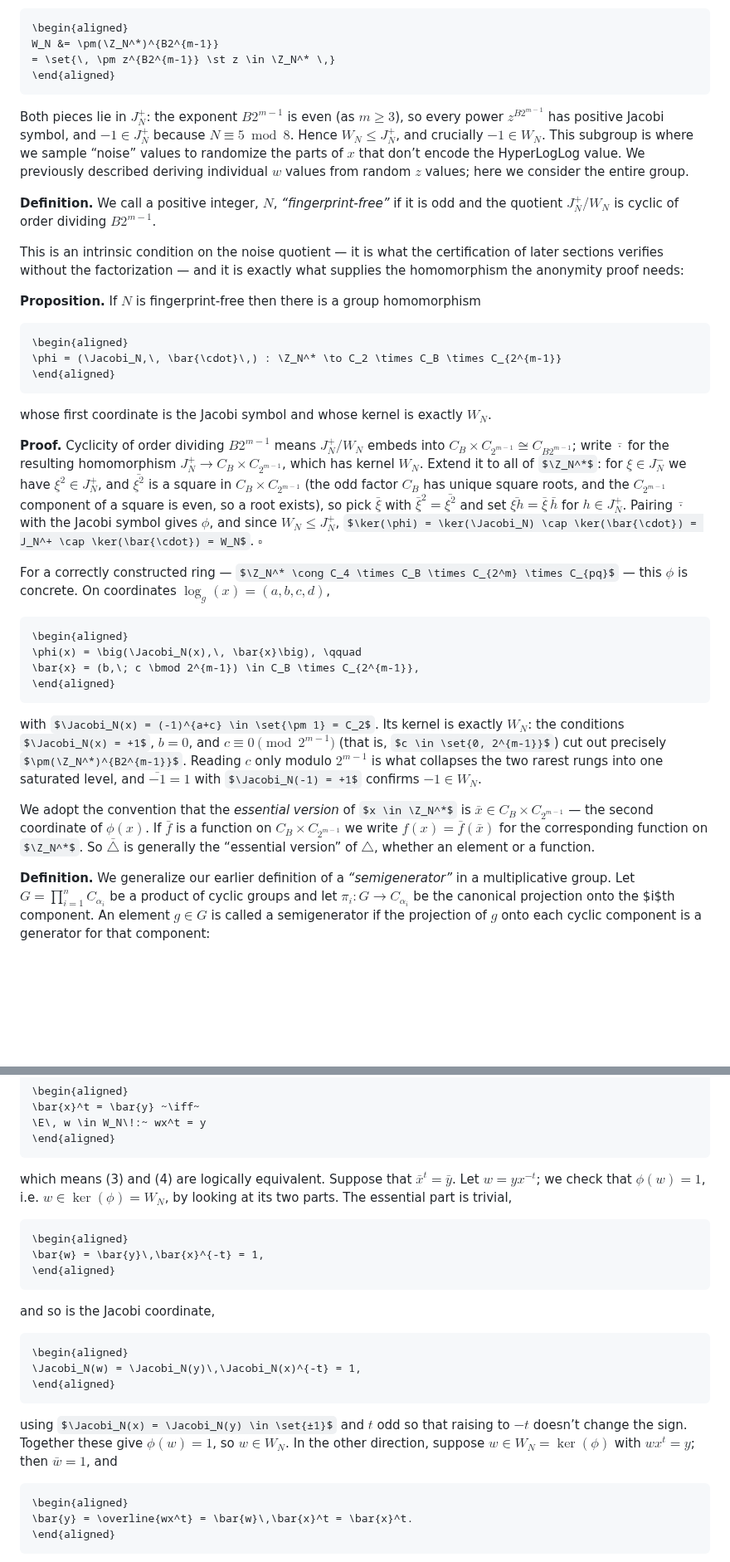
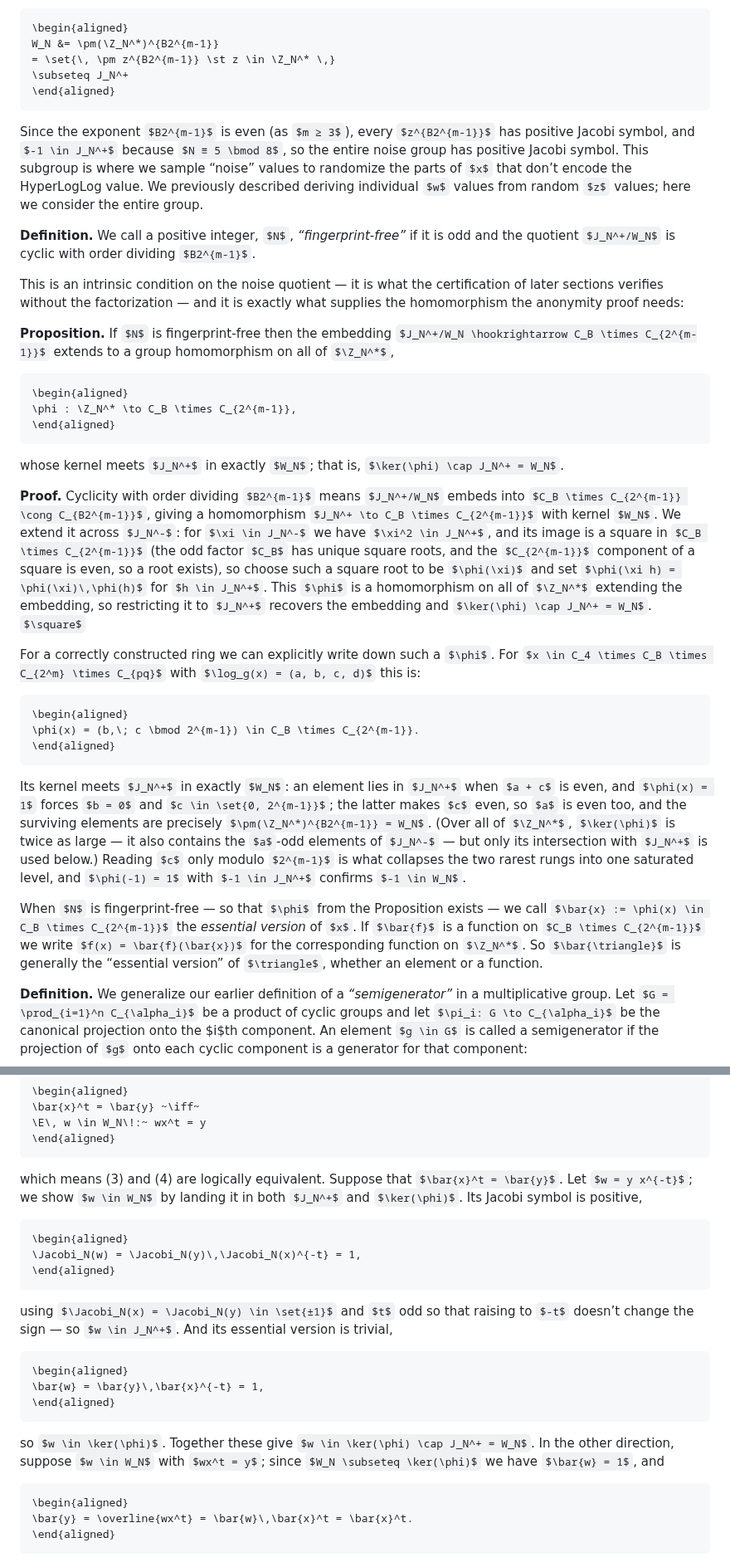
Before and after one commit to StefanKarpinski/HyperLogLogOverRSA.jl, a Markdown page: docs/src/05-security-analysis.md, 2 parts joined by grey strips. Shown at 83% size. Drawn GitHub-style; some formulas as TeX source; blank space fills up the shorter version.

Commit message:
docs: drop Jacobi coordinate from φ; make it the essential map
Address review: φ was awkwardly defined as (𝒥_N, ·̄) with a bar naming the
map itself, which by the essential-version convention implies a function on
C_B × C_{2^(m-1)} — exactly what it was not — and mixed a multiplicative first
coordinate with additive rest.

Recast the Proposition as purely the extension result it needs to be: for
fingerprint-free N, the embedding J_N^+/W_N ↪ C_B × C_{2^(m-1)} extends to a
homomorphism φ: ℤ_N* → C_B × C_{2^(m-1)} with ker φ ∩ J_N^+ = W_N. Now φ *is*
the essential map, so x̄ := φ(x) is genuinely its value and the bar convention
is consistent.

The Jacobi coordinate was redundant with the theorem's hypothesis. Tacking 𝒥_N
onto φ does shrink the global kernel from 2·W_N down to W_N, but the anonymity
proof never uses the global kernel: forming w = y·x^(-t), the "same Jacobi
symbol" hypothesis (with t odd) already puts w ∈ J_N^+, and then ker φ ∩ J_N^+
= W_N finishes it. Rewrote the (3)⟺(4) step to make that split explicit and
note the honest-ring φ's global kernel is twice W_N (the a-odd J_N^- coset).

Also folds in the remaining §05 review suggestions: W_N display now carries
⊆ J_N^+, the noise-group paragraph is tightened, the definition reads "cyclic
with order dividing", and the essential-version convention presumes N
fingerprint-free so φ is defined.

Co-Authored-By: Claude Opus 4.8 <noreply@anthropic.com>
Claude-Session: https://claude.ai/code/session_01MD1142Nia9EfRtPkkjUhBn

````diff
--- a/docs/src/05-security-analysis.md
+++ b/docs/src/05-security-analysis.md
@@ -38,39 +38,39 @@ Since the Jacobi symbol only takes $±1$ values in $\Z_N^*$, $J_N^- = \Z_N^* \se
 \begin{aligned}
 W_N &= \pm(\Z_N^*)^{B2^{m-1}}
 = \set{\, \pm z^{B2^{m-1}} \st z \in \Z_N^* \,}
+\subseteq J_N^+
 \end{aligned}
 ```
 
-Both pieces lie in $J_N^+$: the exponent $B2^{m-1}$ is even (as $m ≥ 3$), so every power $z^{B2^{m-1}}$ has positive Jacobi symbol, and $-1 \in J_N^+$ because $N ≡ 5 \bmod 8$. Hence $W_N ≤ J_N^+$, and crucially $-1 \in W_N$. This subgroup is where we sample “noise” values to randomize the parts of $x$ that don’t encode the HyperLogLog value. We previously described deriving individual $w$ values from random $z$ values; here we consider the entire group.
+Since the exponent $B2^{m-1}$ is even (as $m ≥ 3$), every $z^{B2^{m-1}}$ has positive Jacobi symbol, and $-1 \in J_N^+$ because $N ≡ 5 \bmod 8$, so the entire noise group has positive Jacobi symbol. This subgroup is where we sample “noise” values to randomize the parts of $x$ that don’t encode the HyperLogLog value. We previously described deriving individual $w$ values from random $z$ values; here we consider the entire group.
 
-**Definition.**  We call a positive integer, $N$, *“fingerprint-free”* if it is odd and the quotient $J_N^+/W_N$ is cyclic of order dividing $B2^{m-1}$.
+**Definition.**  We call a positive integer, $N$, *“fingerprint-free”* if it is odd and the quotient $J_N^+/W_N$ is cyclic with order dividing $B2^{m-1}$.
 
 This is an intrinsic condition on the noise quotient — it is what the certification of later sections verifies without the factorization — and it is exactly what supplies the homomorphism the anonymity proof needs:
 
-**Proposition.**  If $N$ is fingerprint-free then there is a group homomorphism
+**Proposition.**  If $N$ is fingerprint-free then the embedding $J_N^+/W_N \hookrightarrow C_B \times C_{2^{m-1}}$ extends to a group homomorphism on all of $\Z_N^*$,
 
 ```math
 \begin{aligned}
-\phi = (\Jacobi_N,\, \bar{\cdot}\,) : \Z_N^* \to C_2 \times C_B \times C_{2^{m-1}}
+\phi : \Z_N^* \to C_B \times C_{2^{m-1}},
 \end{aligned}
 ```
 
-whose first coordinate is the Jacobi symbol and whose kernel is exactly $W_N$.
+whose kernel meets $J_N^+$ in exactly $W_N$; that is, $\ker(\phi) \cap J_N^+ = W_N$.
 
-**Proof.**  Cyclicity of order dividing $B2^{m-1}$ means $J_N^+/W_N$ embeds into $C_B \times C_{2^{m-1}} \cong C_{B2^{m-1}}$; write $\bar{\cdot}$ for the resulting homomorphism $J_N^+ \to C_B \times C_{2^{m-1}}$, which has kernel $W_N$. Extend it to all of $\Z_N^*$: for $\xi \in J_N^-$ we have $\xi^2 \in J_N^+$, and $\bar{\xi^2}$ is a square in $C_B \times C_{2^{m-1}}$ (the odd factor $C_B$ has unique square roots, and the $C_{2^{m-1}}$ component of a square is even, so a root exists), so pick $\bar{\xi}$ with $\bar{\xi}^2 = \bar{\xi^2}$ and set $\bar{\xi h} = \bar{\xi}\,\bar{h}$ for $h \in J_N^+$. Pairing $\bar{\cdot}$ with the Jacobi symbol gives $\phi$, and since $W_N ≤ J_N^+$, $\ker(\phi) = \ker(\Jacobi_N) \cap \ker(\bar{\cdot}) = J_N^+ \cap \ker(\bar{\cdot}) = W_N$. $\square$
+**Proof.**  Cyclicity with order dividing $B2^{m-1}$ means $J_N^+/W_N$ embeds into $C_B \times C_{2^{m-1}} \cong C_{B2^{m-1}}$, giving a homomorphism $J_N^+ \to C_B \times C_{2^{m-1}}$ with kernel $W_N$. We extend it across $J_N^-$: for $\xi \in J_N^-$ we have $\xi^2 \in J_N^+$, and its image is a square in $C_B \times C_{2^{m-1}}$ (the odd factor $C_B$ has unique square roots, and the $C_{2^{m-1}}$ component of a square is even, so a root exists), so choose such a square root to be $\phi(\xi)$ and set $\phi(\xi h) = \phi(\xi)\,\phi(h)$ for $h \in J_N^+$. This $\phi$ is a homomorphism on all of $\Z_N^*$ extending the embedding, so restricting it to $J_N^+$ recovers the embedding and $\ker(\phi) \cap J_N^+ = W_N$. $\square$
 
-For a correctly constructed ring — $\Z_N^* \cong C_4 \times C_B \times C_{2^m} \times C_{pq}$ — this $\phi$ is concrete. On coordinates $\log_g(x) = (a, b, c, d)$,
+For a correctly constructed ring we can explicitly write down such a $\phi$. For $x \in C_4 \times C_B \times C_{2^m} \times C_{pq}$ with $\log_g(x) = (a, b, c, d)$ this is:
 
 ```math
 \begin{aligned}
-\phi(x) = \big(\Jacobi_N(x),\, \bar{x}\big), \qquad
-\bar{x} = (b,\; c \bmod 2^{m-1}) \in C_B \times C_{2^{m-1}},
+\phi(x) = (b,\; c \bmod 2^{m-1}) \in C_B \times C_{2^{m-1}}.
 \end{aligned}
 ```
 
-with $\Jacobi_N(x) = (-1)^{a+c} \in \set{\pm 1} = C_2$. Its kernel is exactly $W_N$: the conditions $\Jacobi_N(x) = +1$, $b = 0$, and $c \equiv 0 \pmod{2^{m-1}}$ (that is, $c \in \set{0, 2^{m-1}}$) cut out precisely $\pm(\Z_N^*)^{B2^{m-1}}$. Reading $c$ only modulo $2^{m-1}$ is what collapses the two rarest rungs into one saturated level, and $\bar{-1} = 1$ with $\Jacobi_N(-1) = +1$ confirms $-1 \in W_N$.
+Its kernel meets $J_N^+$ in exactly $W_N$: an element lies in $J_N^+$ when $a + c$ is even, and $\phi(x) = 1$ forces $b = 0$ and $c \in \set{0, 2^{m-1}}$; the latter makes $c$ even, so $a$ is even too, and the surviving elements are precisely $\pm(\Z_N^*)^{B2^{m-1}} = W_N$. (Over all of $\Z_N^*$, $\ker(\phi)$ is twice as large — it also contains the $a$-odd elements of $J_N^-$ — but only its intersection with $J_N^+$ is used below.) Reading $c$ only modulo $2^{m-1}$ is what collapses the two rarest rungs into one saturated level, and $\phi(-1) = 1$ with $-1 \in J_N^+$ confirms $-1 \in W_N$.
 
-We adopt the convention that the *essential version* of $x \in \Z_N^*$ is $\bar{x} \in C_B \times C_{2^{m-1}}$ — the second coordinate of $\phi(x)$. If $\bar{f}$ is a function on $C_B \times C_{2^{m-1}}$ we write $f(x) = \bar{f}(\bar{x})$ for the corresponding function on $\Z_N^*$. So $\bar{\triangle}$ is generally the “essential version” of $\triangle$, whether an element or a function.
+When $N$ is fingerprint-free — so that $\phi$ from the Proposition exists — we call $\bar{x} := \phi(x) \in C_B \times C_{2^{m-1}}$ the *essential version* of $x$. If $\bar{f}$ is a function on $C_B \times C_{2^{m-1}}$ we write $f(x) = \bar{f}(\bar{x})$ for the corresponding function on $\Z_N^*$. So $\bar{\triangle}$ is generally the “essential version” of $\triangle$, whether an element or a function.
 
 **Definition.** We generalize our earlier definition of a *“semigenerator”* in a multiplicative group. Let $G = \prod_{i=1}^n C_{\alpha_i}$ be a product of cyclic groups and let $\pi_i: G \to C_{\alpha_i}$ be the canonical projection onto the $i$th component. An element $g \in G$ is called a semigenerator if the projection of $g$ onto each cyclic component is a generator for that component:
 
@@ -190,7 +190,15 @@ Equivalence of (1) and (2) is just the definition $\hll(x) = \bar{\hll}(\bar{x})
 \end{aligned}
 ```
 
-which means (3) and (4) are logically equivalent. Suppose that $\bar{x}^t = \bar{y}$. Let $w = y x^{-t}$; we check that $\phi(w) = 1$, i.e. $w \in \ker(\phi) = W_N$, by looking at its two parts. The essential part is trivial,
+which means (3) and (4) are logically equivalent. Suppose that $\bar{x}^t = \bar{y}$. Let $w = y x^{-t}$; we show $w \in W_N$ by landing it in both $J_N^+$ and $\ker(\phi)$. Its Jacobi symbol is positive,
+
+```math
+\begin{aligned}
+\Jacobi_N(w) = \Jacobi_N(y)\,\Jacobi_N(x)^{-t} = 1,
+\end{aligned}
+```
+
+using $\Jacobi_N(x) = \Jacobi_N(y) \in \set{±1}$ and $t$ odd so that raising to $-t$ doesn’t change the sign — so $w \in J_N^+$. And its essential version is trivial,
 
 ```math
 \begin{aligned}
@@ -198,15 +206,7 @@ which means (3) and (4) are logically equivalent. Suppose that $\bar{x}^t = \bar
 \end{aligned}
 ```
 
-and so is the Jacobi coordinate,
-
-```math
-\begin{aligned}
-\Jacobi_N(w) = \Jacobi_N(y)\,\Jacobi_N(x)^{-t} = 1,
-\end{aligned}
-```
-
-using $\Jacobi_N(x) = \Jacobi_N(y) \in \set{±1}$ and $t$ odd so that raising to $-t$ doesn’t change the sign. Together these give $\phi(w) = 1$, so $w \in W_N$. In the other direction, suppose $w \in W_N = \ker(\phi)$ with $wx^t = y$; then $\bar{w} = 1$, and
+so $w \in \ker(\phi)$. Together these give $w \in \ker(\phi) \cap J_N^+ = W_N$. In the other direction, suppose $w \in W_N$ with $wx^t = y$; since $W_N \subseteq \ker(\phi)$ we have $\bar{w} = 1$, and
 
 ```math
 \begin{aligned}
````
Also changed, not shown: other parts of docs/src/05-security-analysis.md (+1 -1 lines).
